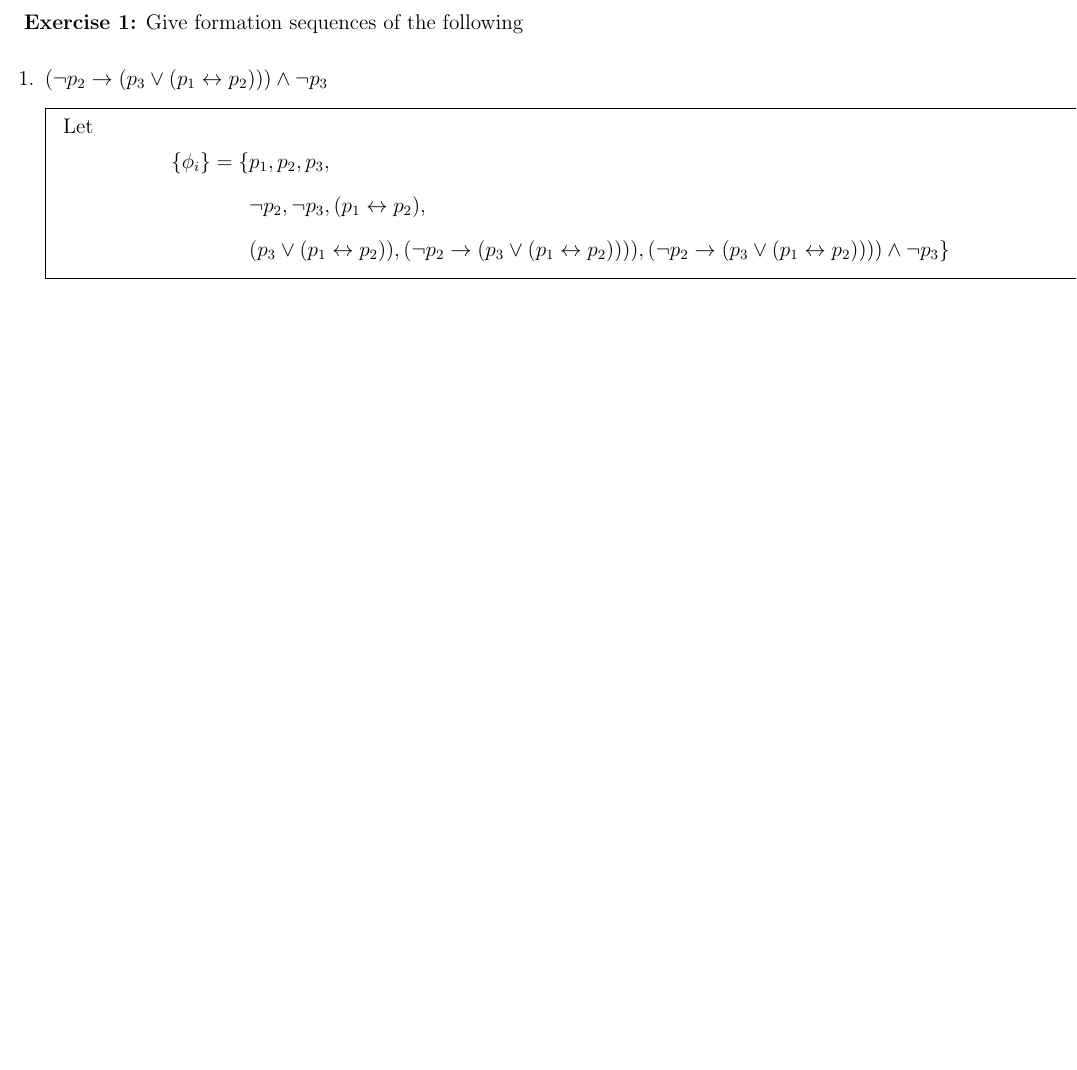
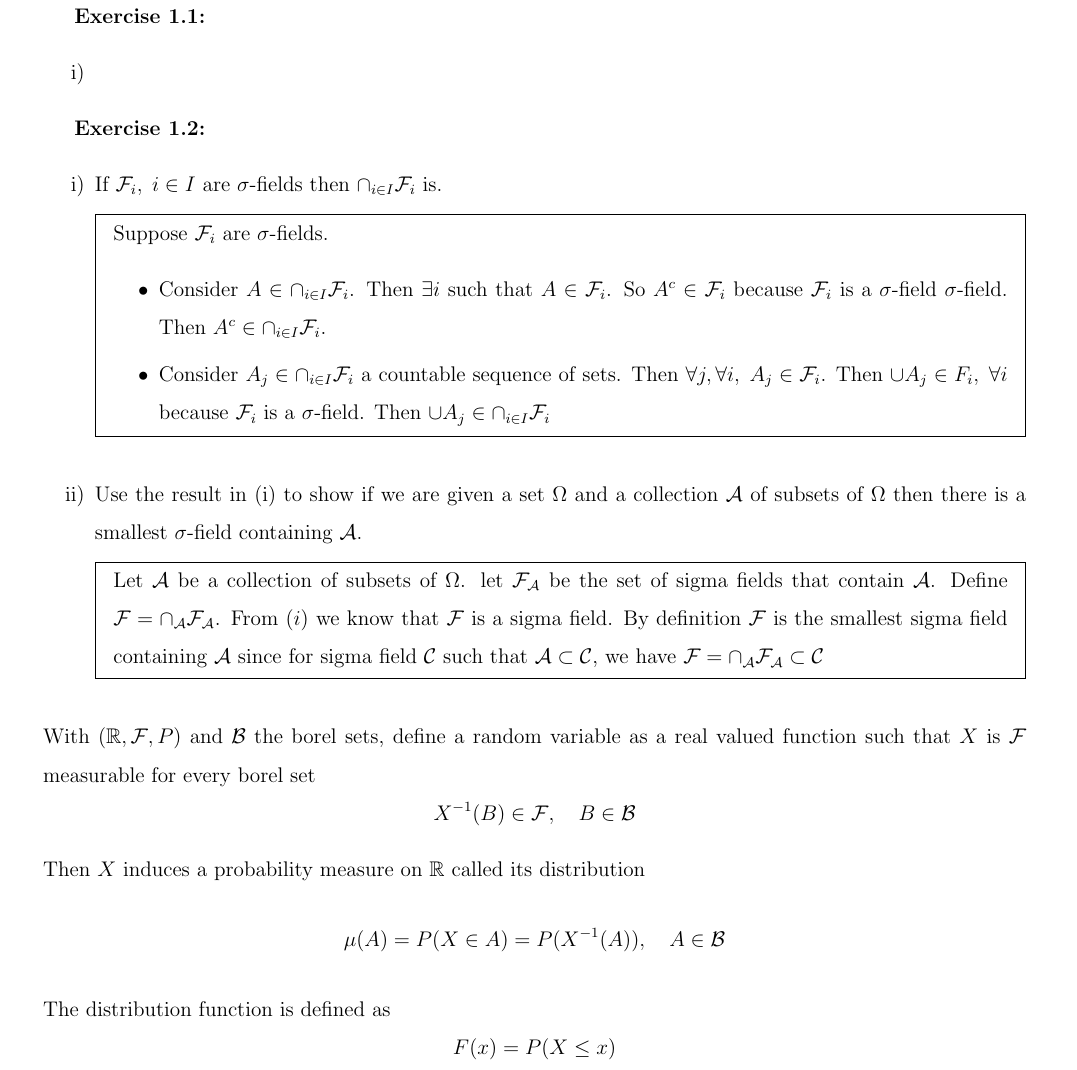
Before and after one commit to akel123/independent_study, a LaTeX problem sheet (Richard Durrett - Probability Theory_ Theory and Examples /main.tex, which reads Richard Durrett - Probability Theory_ Theory and Examples /Chapters/chapter1.tex): part of the page, cut at the place of the change, the shorter picture padded with empty space. Compiled offline with pdfLaTeX.

Commit message:
progress

```diff
--- a/Richard Durrett - Probability Theory_ Theory and Examples /Chapters/chapter1.tex
+++ b/Richard Durrett - Probability Theory_ Theory and Examples /Chapters/chapter1.tex
@@ -1,34 +1,24 @@
-\textbf{Exercise 1:} Give formation sequences of the following
-\begin{enumerate}
-    \item $(\neg p_2 \to (p_3 \lor (p_1 \leftrightarrow p_2))) \land \neg p_3$
+\textbf{Exercise 1.1:}
+\begin{enumerate}[i)]
+    \item
+\end{enumerate}
+
+\textbf{Exercise 1.2:}
+\begin{enumerate}[i)]
+    \item If $\mathcal{F}_i, \; i\in I$ are $\sigma$-fields then $\cap_{i \in I}\mathcal{F}_i$ is.
     \begin{mdframed}
-        Let \vspace{-0.7cm}
-        \begin{align*}
-            \{\phi_i\} = \{&p_1, p_2, p_3, \\ &\neg p_2, \neg p_3, (p_1 \leftrightarrow p_2), \\ &(p_3 \lor (p_1 \leftrightarrow p_2)), (\neg p_2 \rightarrow (p_3 \lor (p_1 \leftrightarrow p_2)))),  (\neg p_2 \rightarrow (p_3 \lor (p_1 \leftrightarrow p_2))))\land \neg p_3\}
-        \end{align*}
+        Suppose $\mathcal{F}_i$ are $\sigma$-fields.
+        \begin{itemize}
+            \item Consider $A \in \cap_{i \in I}\mathcal{F}_i$. Then $\exists i$ such that $A \in \mathcal{F}_i$. So $A^c \in \mathcal{F}_i$ because $\mathcal{F}_i$ is a $\sigma$-field $\sigma$-field. Then $A^c \in \cap_{i \in I}\mathcal{F}_i$.
+            \item Consider $A_j \in \cap_{i \in I}\mathcal{F}_i$ a countable sequence of sets. Then $\forall j, \forall i, \; A_j \in \mathcal{F}_i$. Then $\cup A_j \in F_i, \; \forall i$ because $\mathcal{F}_i$ is a $\sigma$-field. Then $\cup A_j \in \cap_{i \in I}\mathcal{F}_i$
+        \end{itemize}
+        \end{mdframed}
+    \item Use the result in (i) to show if we are given a set $\Omega$ and a collection $\mathcal{A}$ of subsets of $\Omega$ then there is a smallest $\sigma$-field containing $\mathcal{A}$.
+    \begin{mdframed}
+        Let $\mathcal{A}$ be a collection of subsets of $\Omega$. let $\mathcal{F}_\mathcal{A}$ be the set of sigma fields that contain $\mathcal{A}$. Define $\mathcal{F} = \cap_{\mathcal{A}}\mathcal{F}_\mathcal{A}$. From $(i)$ we know that $\mathcal{F}$ is a sigma field. By definition $\mathcal{F}$ is the smallest sigma field containing $\mathcal{A}$ since for sigma field $\mathcal{C}$ such that $\mathcal{A} \subset \mathcal{C}$, we have $\mathcal{F}=\cap_{\mathcal{A}}\mathcal{F}_\mathcal{A} \subset \mathcal{C}$
     \end{mdframed}
 \end{enumerate}
 
-% \[\int \frac{x}{(1 + x^2)^2}dx\]
-% Let $u = 1 + x^2$. Then $du = 2xdx$. Then
-% \begin{align*}
-%     \int \frac{x}{(1 + x^2)^2}dx &= \int\frac{\frac{1}{2}(2xdx)}{(1 + x^2)^2} &&\text{(rearrange)}\\
-%     &=\int\frac{\frac{1}{2}(du)}{(u)^2} &&\text{(substitute $u = 1 + x^2$ and $du=2xdx$)}\\
-%     &=\frac{1}{2}\int\frac{1}{u^2}du &&\text{(clean up the expression)}\\
-%     &= -\frac{1}{2u} + C&&\text{(integrate)} \\
-%     &= -\frac{1}{2(1 + x^2)} + C&&\text{(substitute back in $u = 1 + x^2$)}
-% \end{align*}
-
-% \begin{align*}
-%     \frac{x^2 - 2}{x^2 - 1} - \frac{1}{x-1} = \frac{3}{x^2 - 1} &\iff  \frac{x^2 - 2}{x^2 - 1} - \frac{3}{x^2 - 1} = \frac{1}{x-1} &&\text{(subtract terms to the other side)}\\
-%     &\iff \frac{x^2 - 2 - 3}{x^2 - 1} = \frac{1}{x-1} &&\text{(combine terms with same denom)} \\
-%     &\iff \frac{x^2 - 5}{x^2 - 1} = \frac{1}{x-1} &&\text{(simplify)} \\
-%     &\iff (x^2 - 5)(x-1) = x^2 - 1 &&\text{(cross-multiply)} \\
-%     &\iff (x^2 - 5)(x-1) = (x-1)(x+1) &&\text{(factor the $x^2 - 1$ term)} \\
-%     &\text{nótese que x = 1 es una solución de la ecuación anterior}\\
-%     &\iff (x^2 - 5)\cancel{(x-1)} = \cancel{(x-1)}(x+1) &&\text{(cancel terms)} \\
-%     &\iff (x^2 - 5) =(x+1) \\
-%     &\iff x^2 -x - 6 =0 &&\text{(simplify)}\\
-%     &\iff (x-3)(x+2)=0 &&\text{(factor)}
-% \end{align*}
-% Vemos que $(x-3)(x+2)=0 \iff x = 3, x = -2$. \\ En conclusión $x = 3, x = -2$ y $x = 1$ son las soluciones.
+\noindent With $(\R, \mathcal{F}, P)$ and $\mathcal{B}$ the borel sets, define a random variable as a real valued function such that $X$ is $\mathcal{F}$ measurable for every borel set \[X^{-1}(B)\in \mathcal{F}, \quad B \in \mathcal{B}\]
+Then $X$ induces a probability measure on $\R$ called its distribution \[\mu(A) = P(X \in A) = P(X^{-1}(A)), \quad A \in \mathcal{B}\]
+The distribution function is defined as \[F(x) = P(X \leq x)\]
--- a/Richard Durrett - Probability Theory_ Theory and Examples /main.tex
+++ b/Richard Durrett - Probability Theory_ Theory and Examples /main.tex
@@ -1,7 +1,7 @@
 %! TeX program = pdflatex
 \documentclass[12pt]{article}
 \usepackage[utf8]{inputenc}
-\usepackage[left=0cm,top=2cm,right=0cm,bottom=2cm,bindingoffset=0cm]{geometry}
+\usepackage[left=1cm,top=2cm,right=1cm,bottom=2cm,bindingoffset=0cm]{geometry}
 \usepackage{commath, amsmath,amssymb,amsthm,mathtools,mathrsfs}
 \usepackage[colorlinks]{hyperref}
 \usepackage[shortlabels]{enumitem}
```
Also changed, not shown: Logic_and_Structure__Dirk_van_Dalen/Chapters/chapter1.tex (+0 -24 lines), Logic_and_Structure__Dirk_van_Dalen/main.tex (+1 -1 lines), Logic_and_Structure__Dirk_van_Dalen/main.pdf, Richard Durrett - Probability Theory_ Theory and Examples /main.pdf, 7 other files.
